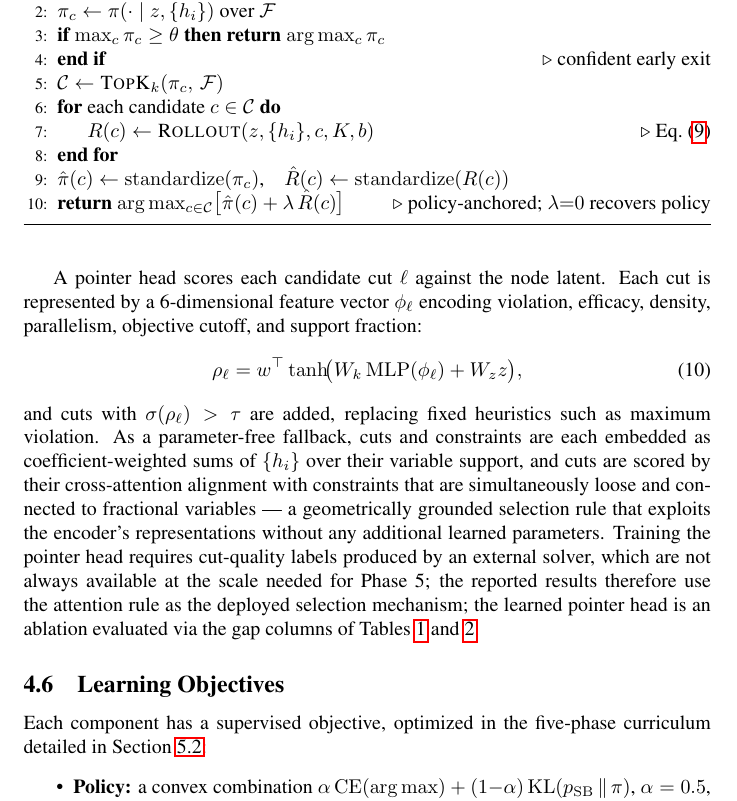
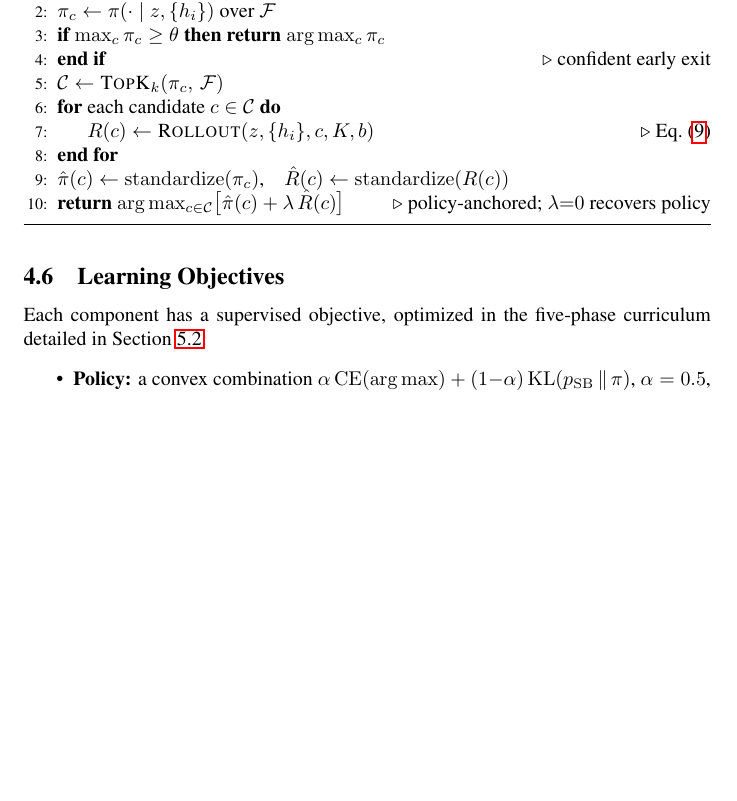
Before and after one commit to VarunGawali/bnb-world-model, a LaTeX paper (paper/anonymous-submission.tex): part of page 8 of 20, cut so that both start at the same text, the shorter picture padded with empty space. Compiled offline with pdfLaTeX; a LaTeX package or settings file that is missing is left out; a missing bibliography style is replaced by a similar one.

Commit message:
Remove pointer head scoring paragraph from cut selection section
The deployed mechanism is the parameter-free cross-attention rule;
the pointer head description was confusing and belonged only as
an ablation note, not as a primary method description.

Co-Authored-By: Claude Sonnet 4.6 <noreply@anthropic.com>
Claude-Session: https://claude.ai/code/session_01KpxY3c18YFXeDsPyMizzoX

```diff
--- a/paper/anonymous-submission.tex
+++ b/paper/anonymous-submission.tex
@@ -573,26 +573,6 @@ these cuts hold for \emph{every} integer-feasible solution and are safely
 inherited by all descendants of the node --- genuine Branch-and-Cut rather than
 cut-and-branch.
 
-A pointer head scores each candidate cut $\ell$ against the node latent. Each
-cut is represented by a 6-dimensional feature vector $\phi_\ell$ encoding
-violation, efficacy, density, parallelism, objective cutoff, and support
-fraction:
-\begin{equation}
-  \rho_\ell = w^\top\tanh\!\bigl(W_k\,\mathrm{MLP}(\phi_\ell)+W_z z\bigr),
-\end{equation}
-and cuts with $\sigma(\rho_\ell)>\tau$ are added, replacing fixed heuristics
-such as maximum violation. As a parameter-free fallback, cuts and constraints
-are each embedded as coefficient-weighted sums of $\{h_i\}$ over their
-variable support, and cuts are scored by their cross-attention alignment with
-constraints that are simultaneously loose and connected to fractional variables
---- a geometrically grounded selection rule that exploits the encoder's
-representations without any additional learned parameters. Training the
-pointer head requires cut-quality labels produced by an external solver, which
-are not always available at the scale needed for Phase~5; the reported results
-therefore use the attention rule as the deployed selection mechanism; the
-learned pointer head is an ablation evaluated via the gap columns of
-Tables~\ref{tab:main} and~\ref{tab:hard}.
-
 \subsection{Learning Objectives}
 \label{sec:objectives}
 
```
